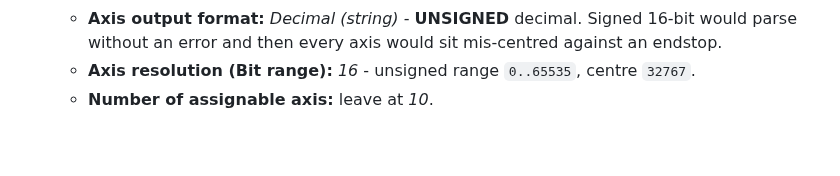
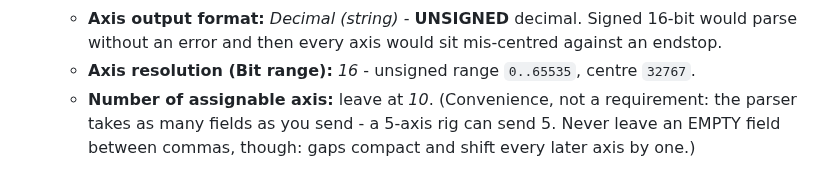
Before and after one commit to crossthenoughts/nullCAT, a Markdown page: Docs/FIRST_SETUP_WINDOWS.md, the part around the change. GitHub-like rendering; blank space fills up the shorter version.

Commit message:
Docs: field count is flexible; empty fields compact and shift axes

```diff
--- a/Docs/FIRST_SETUP_WINDOWS.md
+++ b/Docs/FIRST_SETUP_WINDOWS.md
@@ -173,7 +173,10 @@ In SimHub:
      mis-centred against an endstop.
    - **Axis resolution (Bit range):** *16* - unsigned range `0..65535`,
      centre `32767`.
-   - **Number of assignable axis:** leave at *10*.
+   - **Number of assignable axis:** leave at *10*. (Convenience, not a
+     requirement: the parser takes as many fields as you send - a 5-axis
+     rig can send 5. Never leave an EMPTY field between commas, though:
+     gaps compact and shift every later axis by one.)
 
    ![SimHub protocol settings](media/simhub-protocol-settings.png)
 
```
Also changed, not shown: Docs/PI_SETUP.md (+4 -1 lines).
